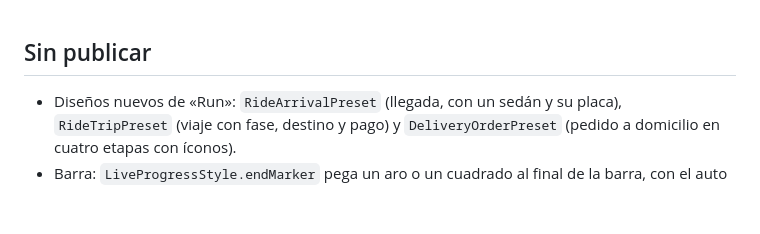
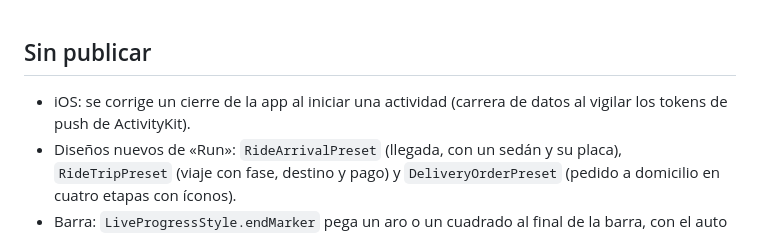
Before and after one commit to VMichael1999/live_island, a Markdown page: CHANGELOG.md, the part around the change. GitHub-like rendering; blank space fills up the shorter version.

Commit message:
docs: anotar en el CHANGELOG el arreglo del cierre de la app en iOS

```diff
--- a/CHANGELOG.md
+++ b/CHANGELOG.md
@@ -1,5 +1,6 @@
 ## Sin publicar
 
+* iOS: se corrige un cierre de la app al iniciar una actividad (carrera de datos al vigilar los tokens de push de ActivityKit).
 * Diseños nuevos de «Run»: `RideArrivalPreset` (llegada, con un sedán y su placa), `RideTripPreset` (viaje con fase, destino y pago) y `DeliveryOrderPreset` (pedido a domicilio en cuatro etapas con íconos).
 * Barra: `LiveProgressStyle.endMarker` pega un aro o un cuadrado al final de la barra, con el auto encima, y `LiveSegments.stageIcons` pone un ícono por etapa (gris hasta que llega y de color después).
 * Tarjeta de bloqueo: si la raíz es una caja con color opaco, ese color es el fondo de toda la tarjeta (un solo contenedor) en iOS y en la vista previa.
```
